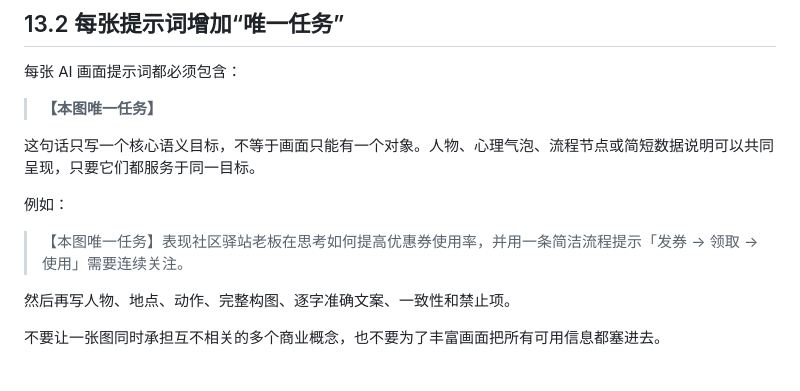
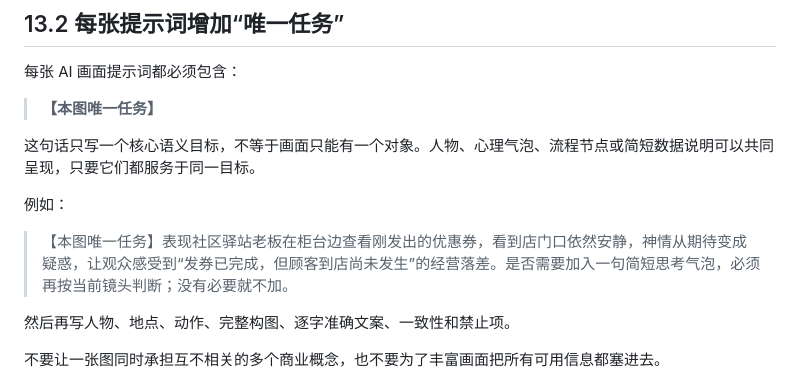
Before and after one commit to Forget-lang/quandao-studio, a Markdown page: mac-director/SKILL.md, the part around the change. GitHub-like rendering.

Commit message:
docs(video): keep scene-first framing in visual prompt examples

```diff
--- a/mac-director/SKILL.md
+++ b/mac-director/SKILL.md
@@ -1577,7 +1577,7 @@ AI 场景中：
 
 例如：
 
-> 【本图唯一任务】表现社区驿站老板在思考如何提高优惠券使用率，并用一条简洁流程提示「发券 → 领取 → 使用」需要连续关注。
+> 【本图唯一任务】表现社区驿站老板在柜台边查看刚发出的优惠券，看到店门口依然安静，神情从期待变成疑惑，让观众感受到“发券已完成，但顾客到店尚未发生”的经营落差。是否需要加入一句简短思考气泡，必须再按当前镜头判断；没有必要就不加。
 
 然后再写人物、地点、动作、完整构图、逐字准确文案、一致性和禁止项。
 
```
